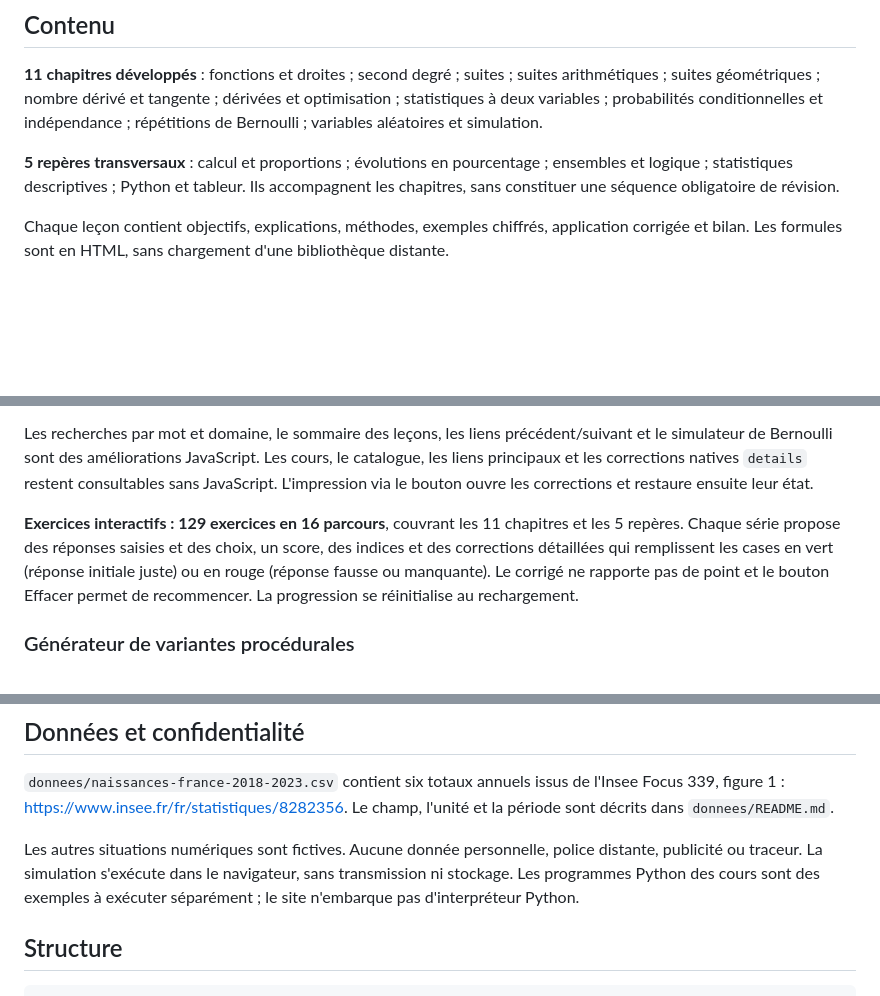
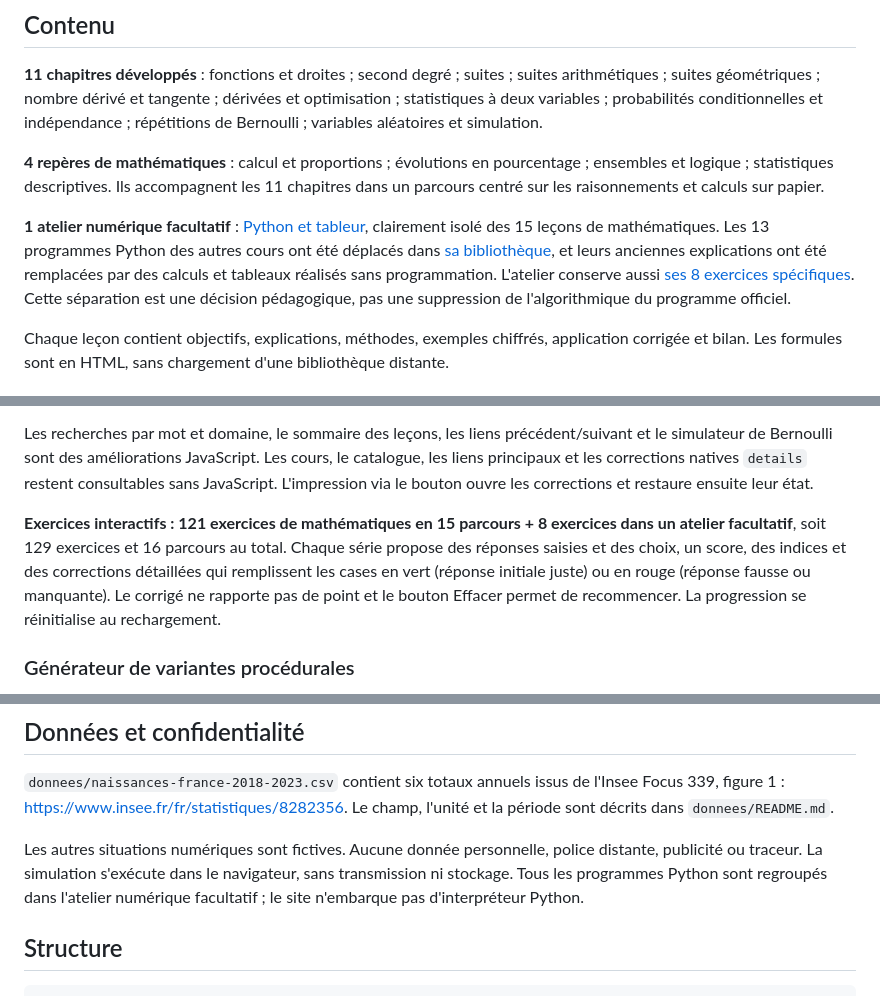
Before and after one commit to longduzob/maths1-reSTMG, a Markdown page: README.md, 3 parts joined by grey strips. Drawn GitHub-style; blank space fills up the shorter version.

Commit message:
docs: documenter la separation de 121 exercices papier et 8 exercices facultatifs

```diff
--- a/README.md
+++ b/README.md
@@ -20,7 +20,9 @@ Source principale : https://www.education.gouv.fr/bo/2026/Hebdo14/MENE2602918A
 
 **11 chapitres développés** : fonctions et droites ; second degré ; suites ; suites arithmétiques ; suites géométriques ; nombre dérivé et tangente ; dérivées et optimisation ; statistiques à deux variables ; probabilités conditionnelles et indépendance ; répétitions de Bernoulli ; variables aléatoires et simulation.
 
-**5 repères transversaux** : calcul et proportions ; évolutions en pourcentage ; ensembles et logique ; statistiques descriptives ; Python et tableur. Ils accompagnent les chapitres, sans constituer une séquence obligatoire de révision.
+**4 repères de mathématiques** : calcul et proportions ; évolutions en pourcentage ; ensembles et logique ; statistiques descriptives. Ils accompagnent les 11 chapitres dans un parcours centré sur les raisonnements et calculs sur papier.
+
+**1 atelier numérique facultatif** : [Python et tableur](https://parzival733.github.io/maths1-reSTMG/cours/python-tableur.html), clairement isolé des 15 leçons de mathématiques. Les 13 programmes Python des autres cours ont été déplacés dans [sa bibliothèque](https://parzival733.github.io/maths1-reSTMG/cours/python-tableur.html#bibliotheque-code), et leurs anciennes explications ont été remplacées par des calculs et tableaux réalisés sans programmation. L'atelier conserve aussi [ses 8 exercices spécifiques](https://parzival733.github.io/maths1-reSTMG/exercices/python-tableur.html). Cette séparation est une décision pédagogique, pas une suppression de l'algorithmique du programme officiel.
 
 Chaque leçon contient objectifs, explications, méthodes, exemples chiffrés, application corrigée et bilan. Les formules sont en HTML, sans chargement d'une bibliothèque distante.
 
@@ -34,7 +36,7 @@ Une barre facultative permet d'agrandir le texte et de masquer le sommaire en **
 
 Les recherches par mot et domaine, le sommaire des leçons, les liens précédent/suivant et le simulateur de Bernoulli sont des améliorations JavaScript. Les cours, le catalogue, les liens principaux et les corrections natives `details` restent consultables sans JavaScript. L'impression via le bouton ouvre les corrections et restaure ensuite leur état.
 
-**Exercices interactifs : 129 exercices en 16 parcours**, couvrant les 11 chapitres et les 5 repères. Chaque série propose des réponses saisies et des choix, un score, des indices et des corrections détaillées qui remplissent les cases en vert (réponse initiale juste) ou en rouge (réponse fausse ou manquante). Le corrigé ne rapporte pas de point et le bouton Effacer permet de recommencer. La progression se réinitialise au rechargement.
+**Exercices interactifs : 121 exercices de mathématiques en 15 parcours + 8 exercices dans un atelier facultatif**, soit 129 exercices et 16 parcours au total. Chaque série propose des réponses saisies et des choix, un score, des indices et des corrections détaillées qui remplissent les cases en vert (réponse initiale juste) ou en rouge (réponse fausse ou manquante). Le corrigé ne rapporte pas de point et le bouton Effacer permet de recommencer. La progression se réinitialise au rechargement.
 
 ### Générateur de variantes procédurales
 
@@ -48,7 +50,7 @@ Les variations sont déterministes par numéro d'essai (cycle de difficulté bor
 
 `donnees/naissances-france-2018-2023.csv` contient six totaux annuels issus de l'Insee Focus 339, figure 1 : https://www.insee.fr/fr/statistiques/8282356. Le champ, l'unité et la période sont décrits dans `donnees/README.md`.
 
-Les autres situations numériques sont fictives. Aucune donnée personnelle, police distante, publicité ou traceur. La simulation s'exécute dans le navigateur, sans transmission ni stockage. Les programmes Python des cours sont des exemples à exécuter séparément ; le site n'embarque pas d'interpréteur Python.
+Les autres situations numériques sont fictives. Aucune donnée personnelle, police distante, publicité ou traceur. La simulation s'exécute dans le navigateur, sans transmission ni stockage. Tous les programmes Python sont regroupés dans l'atelier numérique facultatif ; le site n'embarque pas d'interpréteur Python.
 
 ## Structure
 
```
